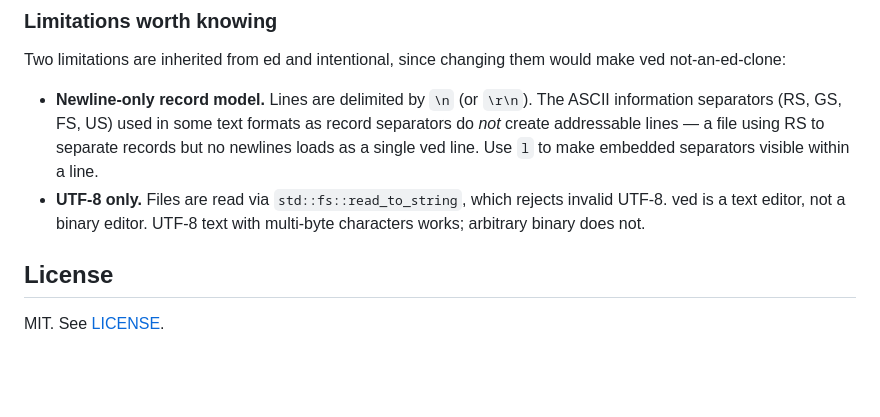
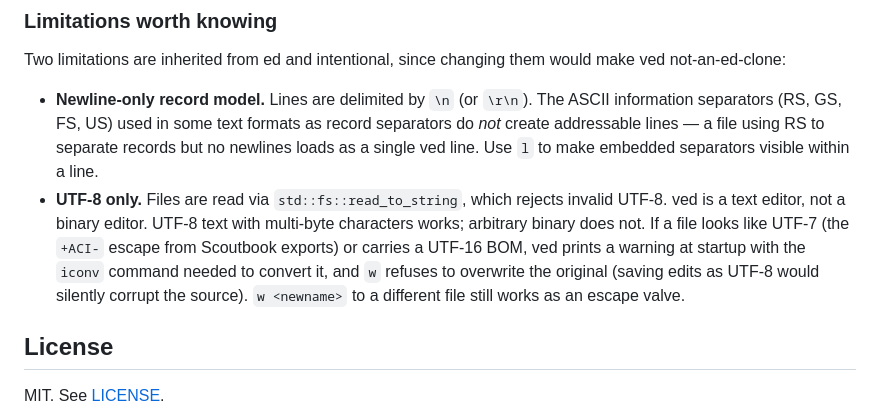
Before and after one commit to excelano/ved, a Markdown page: README.md, the part around the change. Rendered like a GitHub page; blank space fills up the shorter version.

Commit message:
docs: document the non-UTF-8 input warning
Mention the encsniff-driven startup warning, the iconv conversion hint,
and (for nved + ved) the save-refusal that protects the source file.

```diff
--- a/README.md
+++ b/README.md
@@ -154,7 +154,7 @@ The BRE engine started as a translation of Rob Pike's ~30-line recursive matcher
 Two limitations are inherited from ed and intentional, since changing them would make ved not-an-ed-clone:
 
 - **Newline-only record model.** Lines are delimited by `\n` (or `\r\n`). The ASCII information separators (RS, GS, FS, US) used in some text formats as record separators do *not* create addressable lines — a file using RS to separate records but no newlines loads as a single ved line. Use `l` to make embedded separators visible within a line.
-- **UTF-8 only.** Files are read via `std::fs::read_to_string`, which rejects invalid UTF-8. ved is a text editor, not a binary editor. UTF-8 text with multi-byte characters works; arbitrary binary does not.
+- **UTF-8 only.** Files are read via `std::fs::read_to_string`, which rejects invalid UTF-8. ved is a text editor, not a binary editor. UTF-8 text with multi-byte characters works; arbitrary binary does not. If a file looks like UTF-7 (the `+ACI-` escape from Scoutbook exports) or carries a UTF-16 BOM, ved prints a warning at startup with the `iconv` command needed to convert it, and `w` refuses to overwrite the original (saving edits as UTF-8 would silently corrupt the source). `w <newname>` to a different file still works as an escape valve.
 
 ## License
 
```
